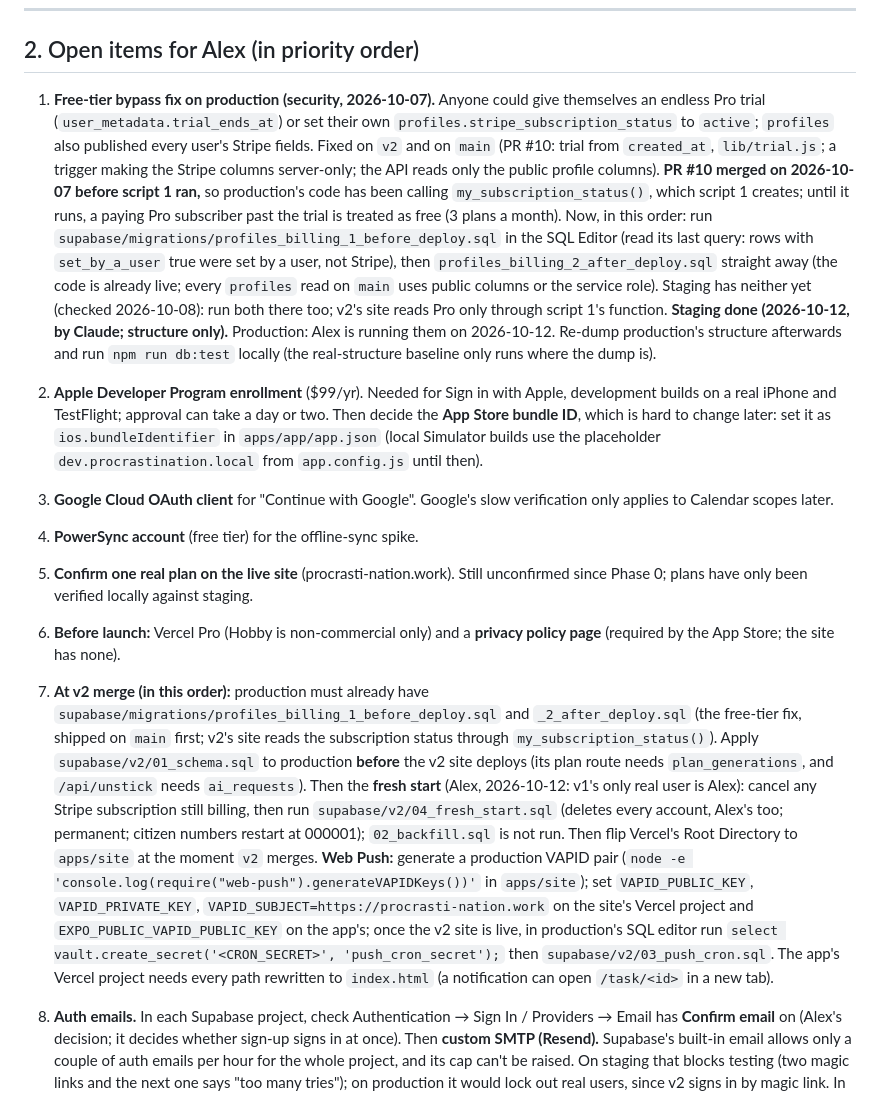
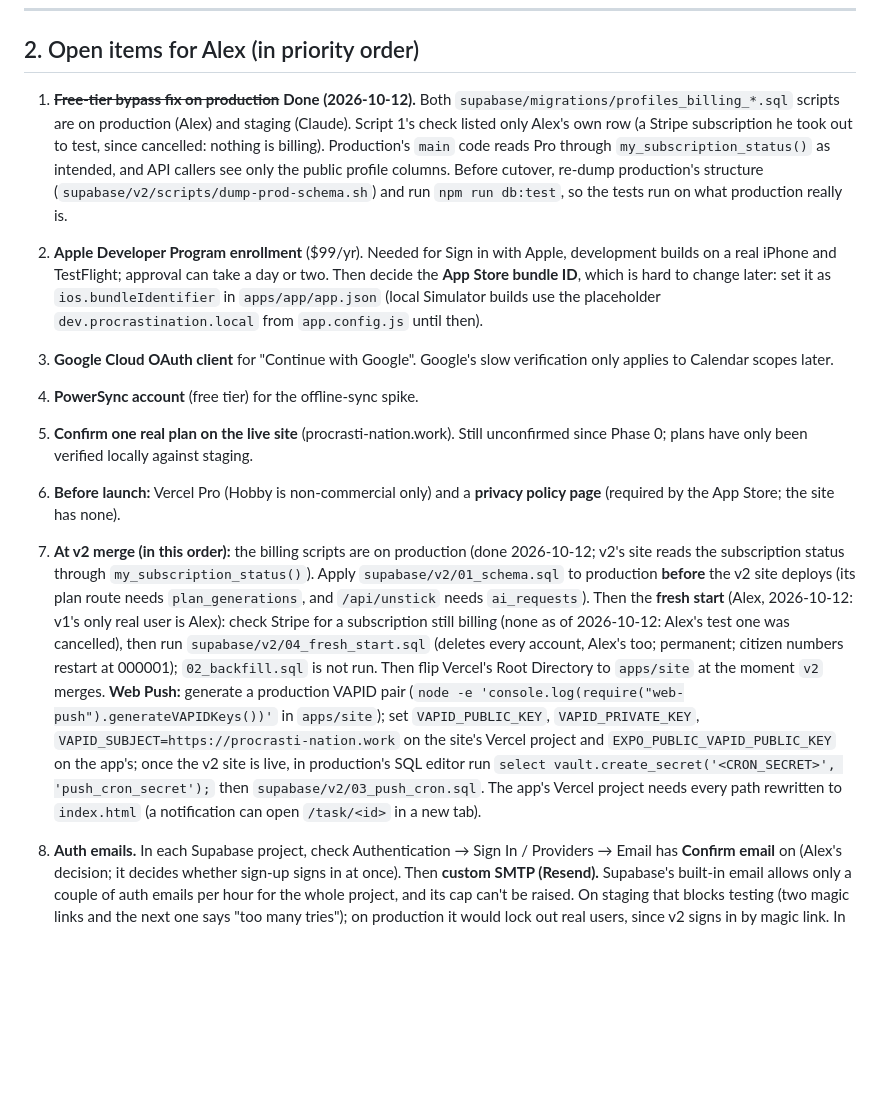
Before and after one commit to alexja2008-creator/Procrasti-nation, a Markdown page: PN2-HANDOFF.md, the part around the change. Rendered like a GitHub page; blank space fills up the shorter version.

Commit message:
docs: billing scripts on production and staging
Co-Authored-By: Claude Opus 5.5 <noreply@anthropic.com>

```diff
--- a/PN2-HANDOFF.md
+++ b/PN2-HANDOFF.md
@@ -132,13 +132,13 @@ Paste this into a new Claude Code session together with the approved plan ("Proc
 
 ## 2. Open items for Alex (in priority order)
 
-1. **Free-tier bypass fix on production (security, 2026-10-07).** Anyone could give themselves an endless Pro trial (`user_metadata.trial_ends_at`) or set their own `profiles.stripe_subscription_status` to `active`; `profiles` also published every user's Stripe fields. Fixed on `v2` and on `main` (PR #10: trial from `created_at`, `lib/trial.js`; a trigger making the Stripe columns server-only; the API reads only the public profile columns). **PR #10 merged on 2026-10-07 before script 1 ran,** so production's code has been calling `my_subscription_status()`, which script 1 creates; until it runs, a paying Pro subscriber past the trial is treated as free (3 plans a month). Now, in this order: run `supabase/migrations/profiles_billing_1_before_deploy.sql` in the SQL Editor (read its last query: rows with `set_by_a_user` true were set by a user, not Stripe), then `profiles_billing_2_after_deploy.sql` straight away (the code is already live; every `profiles` read on `main` uses public columns or the service role). Staging has neither yet (checked 2026-10-08): run both there too; v2's site reads Pro only through script 1's function. **Staging done (2026-10-12, by Claude; structure only).** Production: Alex is running them on 2026-10-12. Re-dump production's structure afterwards and run `npm run db:test` locally (the real-structure baseline only runs where the dump is).
+1. ~~**Free-tier bypass fix on production**~~ **Done (2026-10-12).** Both `supabase/migrations/profiles_billing_*.sql` scripts are on production (Alex) and staging (Claude). Script 1's check listed only Alex's own row (a Stripe subscription he took out to test, since cancelled: nothing is billing). Production's `main` code reads Pro through `my_subscription_status()` as intended, and API callers see only the public profile columns. Before cutover, re-dump production's structure (`supabase/v2/scripts/dump-prod-schema.sh`) and run `npm run db:test`, so the tests run on what production really is.
 2. **Apple Developer Program enrollment** ($99/yr). Needed for Sign in with Apple, development builds on a real iPhone and TestFlight; approval can take a day or two. Then decide the **App Store bundle ID**, which is hard to change later: set it as `ios.bundleIdentifier` in `apps/app/app.json` (local Simulator builds use the placeholder `dev.procrastination.local` from `app.config.js` until then).
 3. **Google Cloud OAuth client** for "Continue with Google". Google's slow verification only applies to Calendar scopes later.
 4. **PowerSync account** (free tier) for the offline-sync spike.
 5. **Confirm one real plan on the live site** (procrasti-nation.work). Still unconfirmed since Phase 0; plans have only been verified locally against staging.
 6. **Before launch:** Vercel Pro (Hobby is non-commercial only) and a **privacy policy page** (required by the App Store; the site has none).
-7. **At v2 merge (in this order):** production must already have `supabase/migrations/profiles_billing_1_before_deploy.sql` and `_2_after_deploy.sql` (the free-tier fix, shipped on `main` first; v2's site reads the subscription status through `my_subscription_status()`). Apply `supabase/v2/01_schema.sql` to production **before** the v2 site deploys (its plan route needs `plan_generations`, and `/api/unstick` needs `ai_requests`). Then the **fresh start** (Alex, 2026-10-12: v1's only real user is Alex): cancel any Stripe subscription still billing, then run `supabase/v2/04_fresh_start.sql` (deletes every account, Alex's too; permanent; citizen numbers restart at 000001); `02_backfill.sql` is not run. Then flip Vercel's Root Directory to `apps/site` at the moment `v2` merges. **Web Push:** generate a production VAPID pair (`node -e 'console.log(require("web-push").generateVAPIDKeys())'` in `apps/site`); set `VAPID_PUBLIC_KEY`, `VAPID_PRIVATE_KEY`, `VAPID_SUBJECT=https://procrasti-nation.work` on the site's Vercel project and `EXPO_PUBLIC_VAPID_PUBLIC_KEY` on the app's; once the v2 site is live, in production's SQL editor run `select vault.create_secret('<CRON_SECRET>', 'push_cron_secret');` then `supabase/v2/03_push_cron.sql`. The app's Vercel project needs every path rewritten to `index.html` (a notification can open `/task/<id>` in a new tab).
+7. **At v2 merge (in this order):** the billing scripts are on production (done 2026-10-12; v2's site reads the subscription status through `my_subscription_status()`). Apply `supabase/v2/01_schema.sql` to production **before** the v2 site deploys (its plan route needs `plan_generations`, and `/api/unstick` needs `ai_requests`). Then the **fresh start** (Alex, 2026-10-12: v1's only real user is Alex): check Stripe for a subscription still billing (none as of 2026-10-12: Alex's test one was cancelled), then run `supabase/v2/04_fresh_start.sql` (deletes every account, Alex's too; permanent; citizen numbers restart at 000001); `02_backfill.sql` is not run. Then flip Vercel's Root Directory to `apps/site` at the moment `v2` merges. **Web Push:** generate a production VAPID pair (`node -e 'console.log(require("web-push").generateVAPIDKeys())'` in `apps/site`); set `VAPID_PUBLIC_KEY`, `VAPID_PRIVATE_KEY`, `VAPID_SUBJECT=https://procrasti-nation.work` on the site's Vercel project and `EXPO_PUBLIC_VAPID_PUBLIC_KEY` on the app's; once the v2 site is live, in production's SQL editor run `select vault.create_secret('<CRON_SECRET>', 'push_cron_secret');` then `supabase/v2/03_push_cron.sql`. The app's Vercel project needs every path rewritten to `index.html` (a notification can open `/task/<id>` in a new tab).
 8. **Auth emails.** In each Supabase project, check Authentication → Sign In / Providers → Email has **Confirm email** on (Alex's decision; it decides whether sign-up signs in at once). Then **custom SMTP (Resend).** Supabase's built-in email allows only a couple of auth emails per hour for the whole project, and its cap can't be raised. On staging that blocks testing (two magic links and the next one says "too many tries"); on production it would lock out real users, since v2 signs in by magic link. In each project: Authentication → Emails → SMTP Settings (host `smtp.resend.com`, port 465, user `resend`, password a Resend API key, sender on procrasti-nation.work), then raise Authentication → Rate Limits → emails per hour. Check whether production already has it before v2 launches.
 8. **⚑ Before production: texted codes are hidden, decide and wire them (Alex, 2026-10-07).** "Text me a code" (save a passport, sign in) is built but hidden: it shows only when `EXPO_PUBLIC_AUTH_PROVIDERS` includes `phone` (staging's is `email`). Twilio now requires a paid account to create a Verify service, so it was parked. To turn it on: upgrade Twilio (card + starting balance; ~6¢ per successful code), create a Verify service with geo permissions US and Canada only, put its real Service SID in each Supabase project's Phone provider (staging has a placeholder `VA000…` and a test number `15555550100=123456`: remove the test number), add `phone` to `EXPO_PUBLIC_AUTH_PROVIDERS` in both the app's Vercel project and the iOS build, then check a real code end to end (iOS autofill too). Or decide to launch with email + password and Apple only.
 
```
